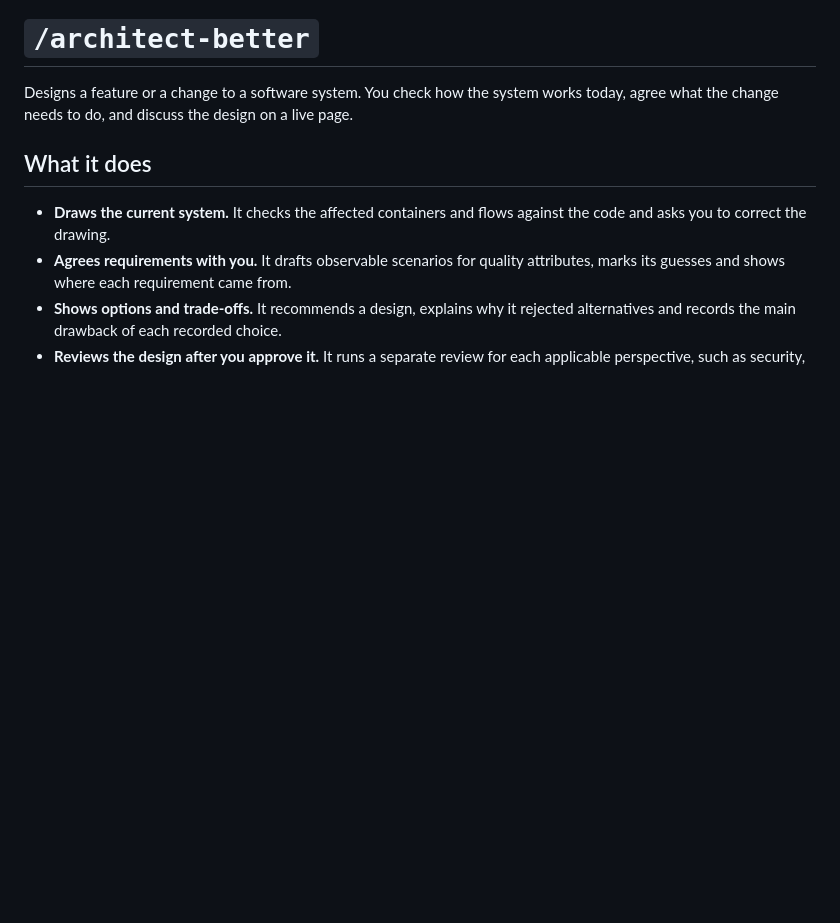
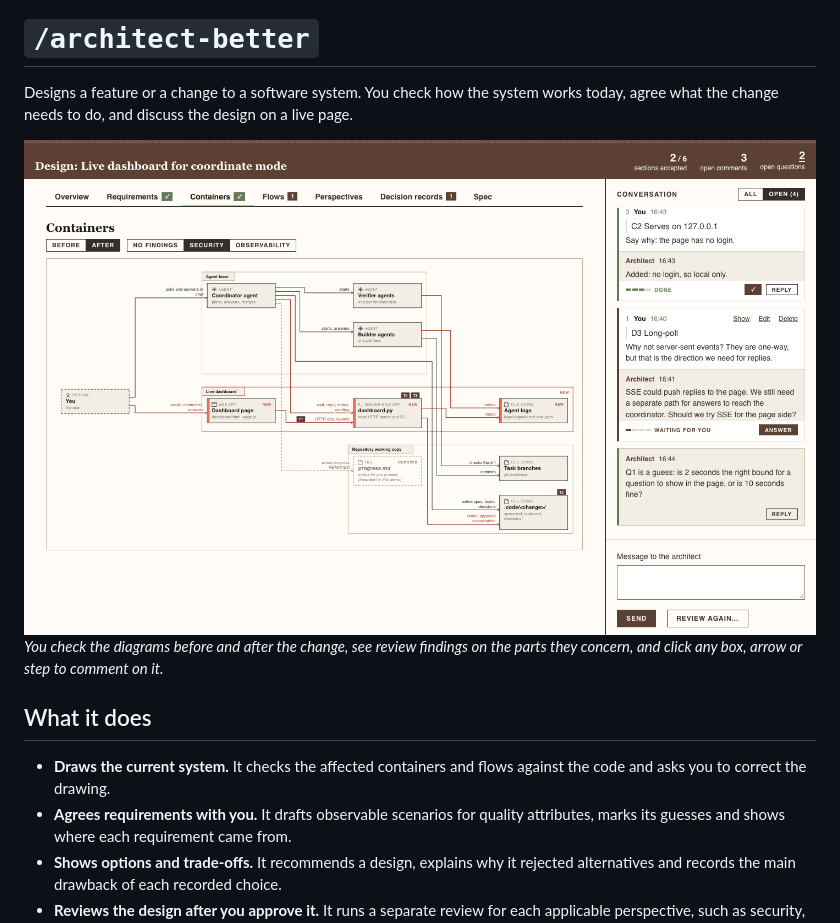
Before and after one commit to nmoutschen/better-ai, a Markdown page: docs/architect-better.md, the part around the change. Drawn GitHub-style; pictures changed too: docs/img/architect-better-design.png (added); blank space fills up the shorter version.

Commit message:
docs(architect-better): add a screenshot of the design page
Co-Authored-By: Claude Opus 5.5 <noreply@anthropic.com>

```diff
--- a/docs/architect-better.md
+++ b/docs/architect-better.md
@@ -1,6 +1,9 @@
 # `/architect-better`
 
 Designs a feature or a change to a software system. You check how the system works today, agree what the change needs to do, and discuss the design on a live page.
+
+![The live design page: tabs for Overview, Requirements, Containers, Flows, Perspectives, Decision records and Spec; the container diagram after the change, with new parts in terracotta, a removed part dashed, and security findings marked on the parts they concern; and a conversation with the architect on the right](img/architect-better-design.png)
+*You check the diagrams before and after the change, see review findings on the parts they concern, and click any box, arrow or step to comment on it.*
 
 ## What it does
 
```
